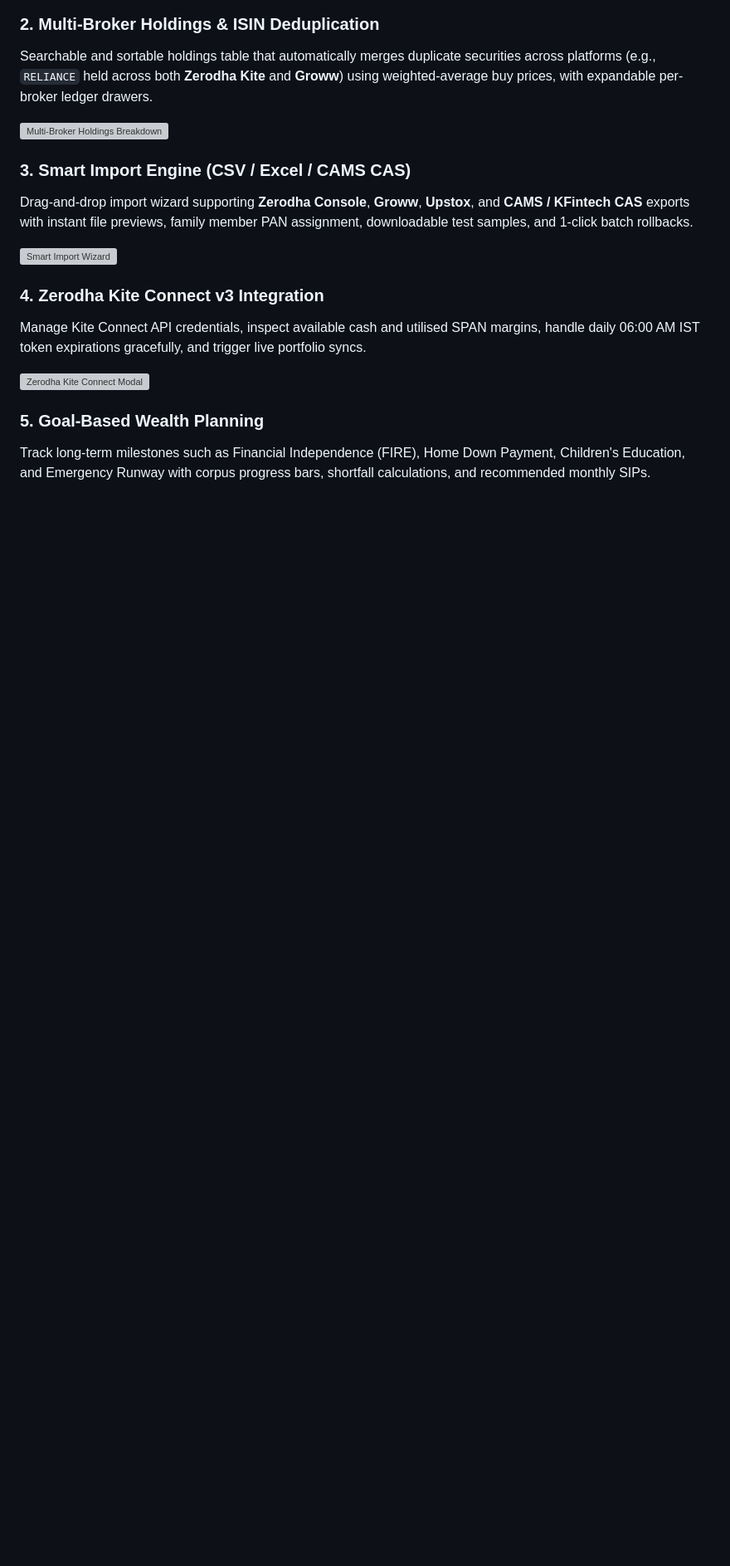
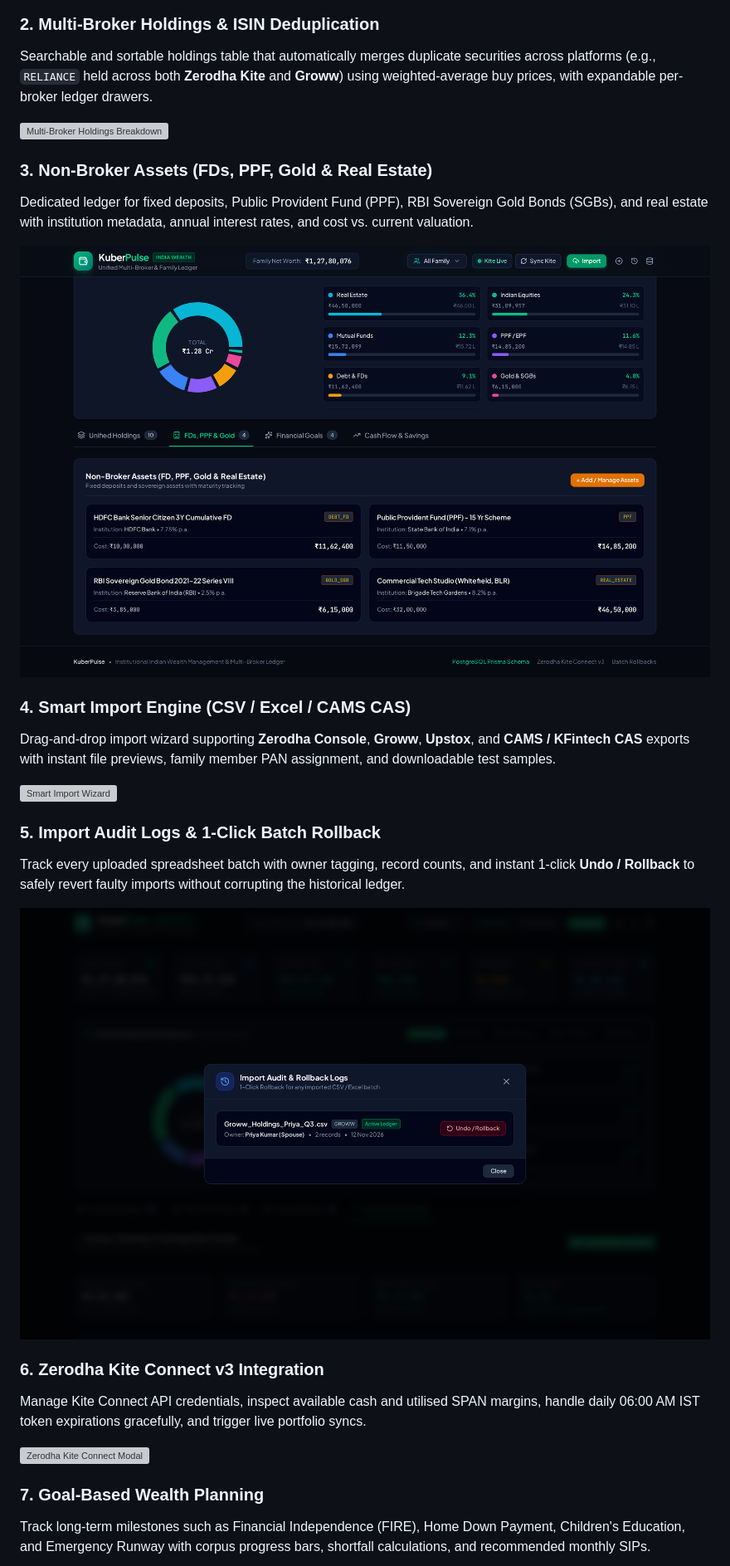
Before and after one commit to rokda-finance/KuberPulse, a Markdown page: README.md, the part around one of its changes. Shown at 83% size. Rendered like a GitHub page; pictures changed too: docs/screenshots/import-history-rollback.png (added), docs/screenshots/manual-assets.png (added); blank space fills up the shorter version; grey boxes are pictures that could not be loaded.

```diff
--- a/README.md
+++ b/README.md
@@ -16,17 +16,27 @@ Searchable and sortable holdings table that automatically merges duplicate secur
 
 ![Multi-Broker Holdings Breakdown](./docs/screenshots/holdings-multi-broker.png)
 
-### 3. Smart Import Engine (CSV / Excel / CAMS CAS)
-Drag-and-drop import wizard supporting **Zerodha Console**, **Groww**, **Upstox**, and **CAMS / KFintech CAS** exports with instant file previews, family member PAN assignment, downloadable test samples, and 1-click batch rollbacks.
+### 3. Non-Broker Assets (FDs, PPF, Gold & Real Estate)
+Dedicated ledger for fixed deposits, Public Provident Fund (PPF), RBI Sovereign Gold Bonds (SGBs), and real estate with institution metadata, annual interest rates, and cost vs. current valuation.
+
+![Non-Broker Assets Ledger](./docs/screenshots/manual-assets.png)
+
+### 4. Smart Import Engine (CSV / Excel / CAMS CAS)
+Drag-and-drop import wizard supporting **Zerodha Console**, **Groww**, **Upstox**, and **CAMS / KFintech CAS** exports with instant file previews, family member PAN assignment, and downloadable test samples.
 
 ![Smart Import Wizard](./docs/screenshots/smart-import-wizard.png)
 
-### 4. Zerodha Kite Connect v3 Integration
+### 5. Import Audit Logs & 1-Click Batch Rollback
+Track every uploaded spreadsheet batch with owner tagging, record counts, and instant 1-click **Undo / Rollback** to safely revert faulty imports without corrupting the historical ledger.
+
+![Import Audit and Rollback Logs](./docs/screenshots/import-history-rollback.png)
+
+### 6. Zerodha Kite Connect v3 Integration
 Manage Kite Connect API credentials, inspect available cash and utilised SPAN margins, handle daily 06:00 AM IST token expirations gracefully, and trigger live portfolio syncs.
 
 ![Zerodha Kite Connect Modal](./docs/screenshots/kite-connect-modal.png)
 
-### 5. Goal-Based Wealth Planning
+### 7. Goal-Based Wealth Planning
 Track long-term milestones such as Financial Independence (FIRE), Home Down Payment, Children's Education, and Emergency Runway with corpus progress bars, shortfall calculations, and recommended monthly SIPs.
 
 ![Goal Planner](./docs/screenshots/goal-planner.png)
```
Also changed, not shown: other parts of README.md (+11 -1 lines), docs/screenshots/cashflow-tracker.png, docs/screenshots/family-member-modal.png (added), docs/screenshots/goal-planner.png, docs/screenshots/schema-architecture-modal.png (added).
